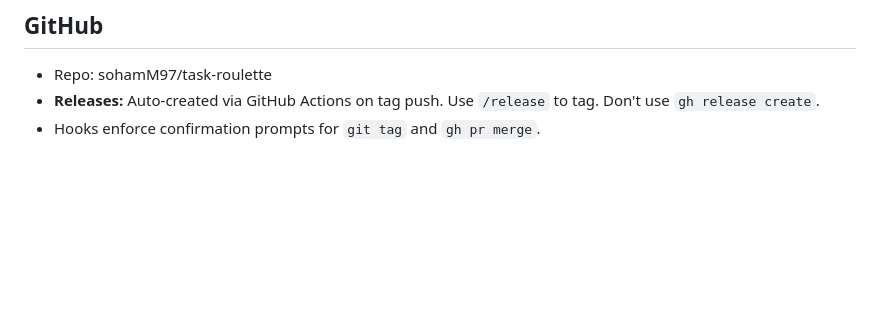
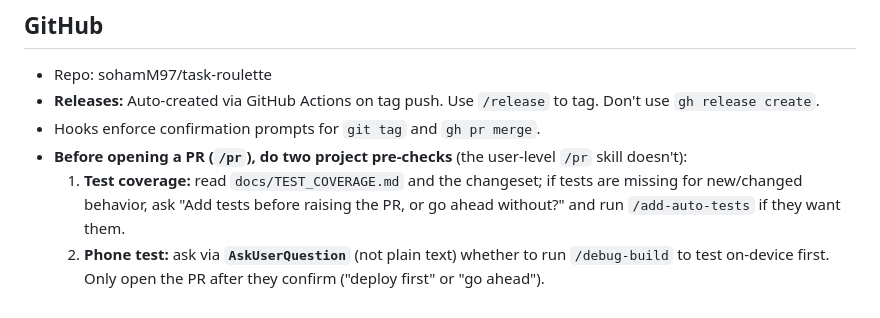
Before and after one commit to sohamM97/task-roulette, a Markdown page: CLAUDE.md, the part around the change. Drawn GitHub-style; blank space fills up the shorter version.

Commit message:
Add PR pre-checks to CLAUDE.md (test coverage + /debug-build prompt)
Follow-up to dropping the project /pr skill: capture its two
project-specific pre-PR checks so they still apply with the user-level
/pr skill — read docs/TEST_COVERAGE.md for missing tests, and ask via
AskUserQuestion whether to /debug-build for on-device testing first.

Co-Authored-By: Claude Opus 4.8 <noreply@anthropic.com>

```diff
--- a/CLAUDE.md
+++ b/CLAUDE.md
@@ -92,3 +92,6 @@ When mutating a task that is `_currentParent` (e.g. rename, start, unstart), the
 - Repo: sohamM97/task-roulette
 - **Releases:** Auto-created via GitHub Actions on tag push. Use `/release` to tag. Don't use `gh release create`.
 - Hooks enforce confirmation prompts for `git tag` and `gh pr merge`.
+- **Before opening a PR (`/pr`), do two project pre-checks** (the user-level `/pr` skill doesn't):
+  1. **Test coverage:** read `docs/TEST_COVERAGE.md` and the changeset; if tests are missing for new/changed behavior, ask "Add tests before raising the PR, or go ahead without?" and run `/add-auto-tests` if they want them.
+  2. **Phone test:** ask via **`AskUserQuestion`** (not plain text) whether to run `/debug-build` to test on-device first. Only open the PR after they confirm ("deploy first" or "go ahead").
```
